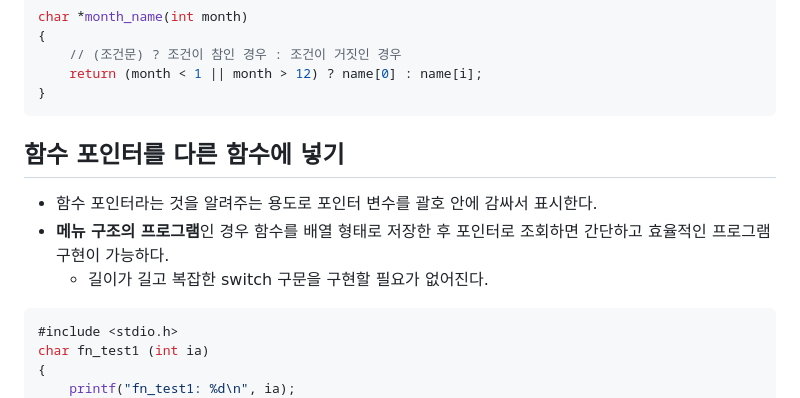
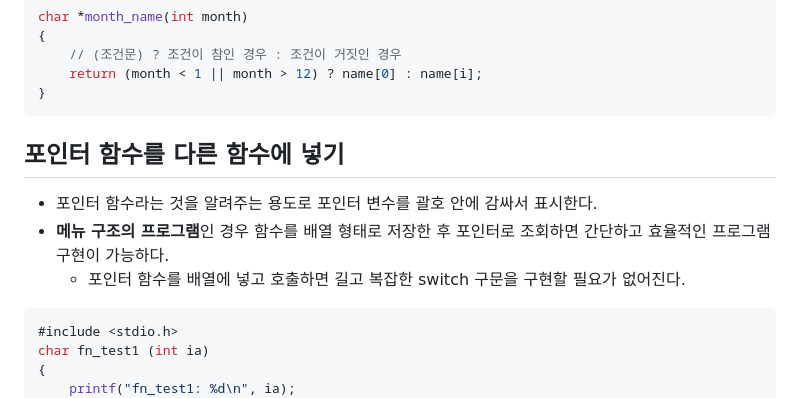
Before and after one commit to JhinJeon/TIL, a Markdown page: IoT&임베디드 교육/임베디드 시스템 코드 최적화.md, the part around the change printed below. Rendered like a GitHub page.

Commit message:
설명 문구 수정

````diff
--- a/IoT&임베디드 교육/임베디드 시스템 코드 최적화.md
+++ b/IoT&임베디드 교육/임베디드 시스템 코드 최적화.md
@@ -302,11 +302,11 @@ char *month_name(int month)
 }
 ```
 
-## 함수 포인터를 다른 함수에 넣기
+## 포인터 함수를 다른 함수에 넣기
 
-- 함수 포인터라는 것을 알려주는 용도로 포인터 변수를 괄호 안에 감싸서 표시한다.
+- 포인터 함수라는 것을 알려주는 용도로 포인터 변수를 괄호 안에 감싸서 표시한다.
 - **메뉴 구조의 프로그램**인 경우 함수를 배열 형태로 저장한 후 포인터로 조회하면 간단하고 효율적인 프로그램 구현이 가능하다.
-    - 길이가 길고 복잡한 switch 구문을 구현할 필요가 없어진다.
+    - 포인터 함수를 배열에 넣고 호출하면 길고 복잡한 switch 구문을 구현할 필요가 없어진다.
 
 ```c
 #include <stdio.h>
````
Also changed, not shown: other parts of IoT&임베디드 교육/임베디드 시스템 코드 최적화.md (+1 -1 lines).
